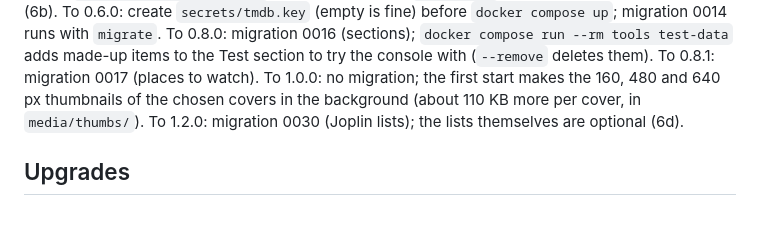
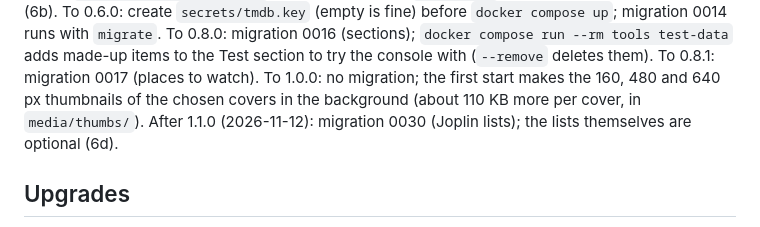
Before and after one commit to pennico/media-library, a Markdown page: docs/INSTALL.md, the part around the change. GitHub-like rendering.

```diff
--- a/docs/INSTALL.md
+++ b/docs/INSTALL.md
@@ -277,8 +277,9 @@ before `docker compose up`; migration 0014 runs with `migrate`. To 0.8.0:
 migration 0016 (sections); `docker compose run --rm tools test-data` adds
 made-up items to the Test section to try the console with (`--remove` deletes them). To 0.8.1: migration 0017 (places to watch). To 1.0.0: no
 migration; the first start makes the 160, 480 and 640 px thumbnails of the chosen
-covers in the background (about 110 KB more per cover, in `media/thumbs/`). To
-1.2.0: migration 0030 (Joplin lists); the lists themselves are optional (6d).
+covers in the background (about 110 KB more per cover, in `media/thumbs/`). After
+1.1.0 (2026-11-12): migration 0030 (Joplin lists); the lists themselves are
+optional (6d).
 
 ## Upgrades
 
```
